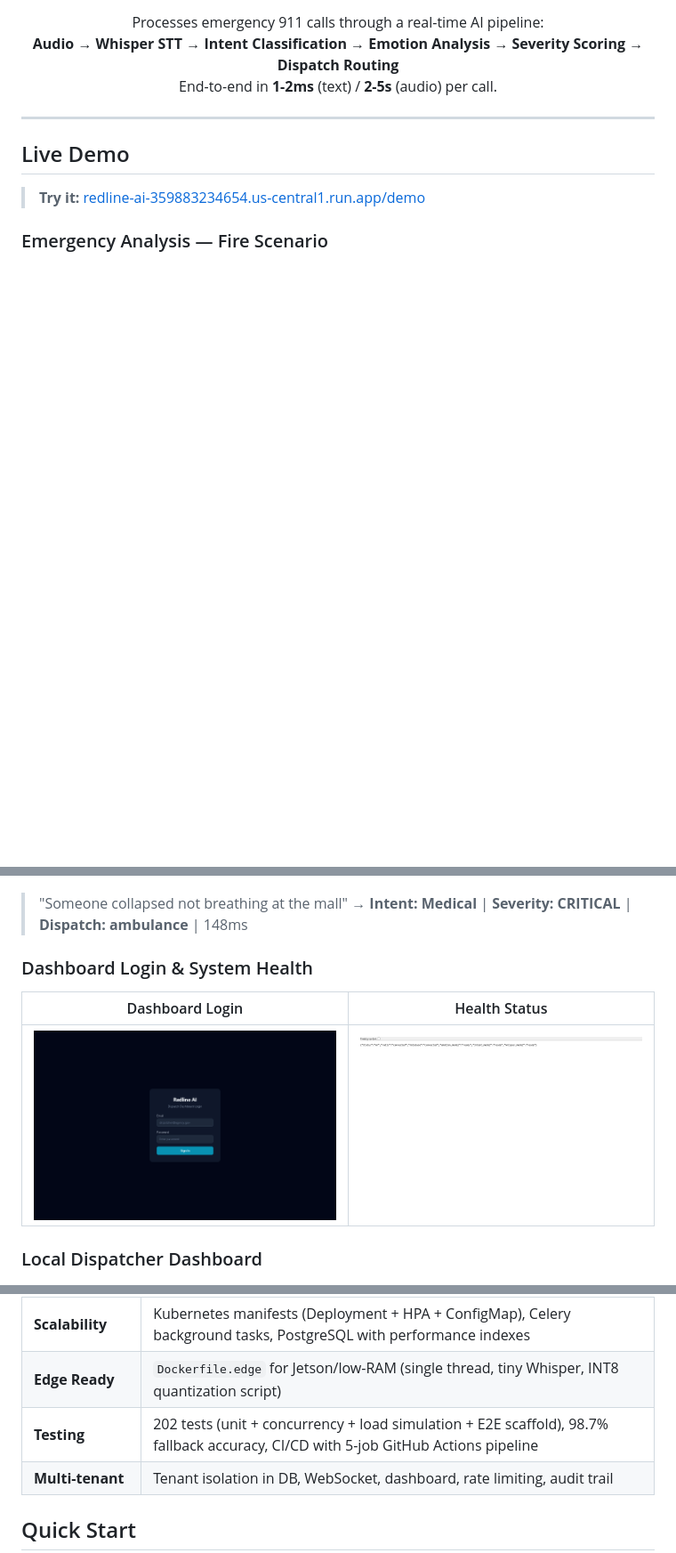
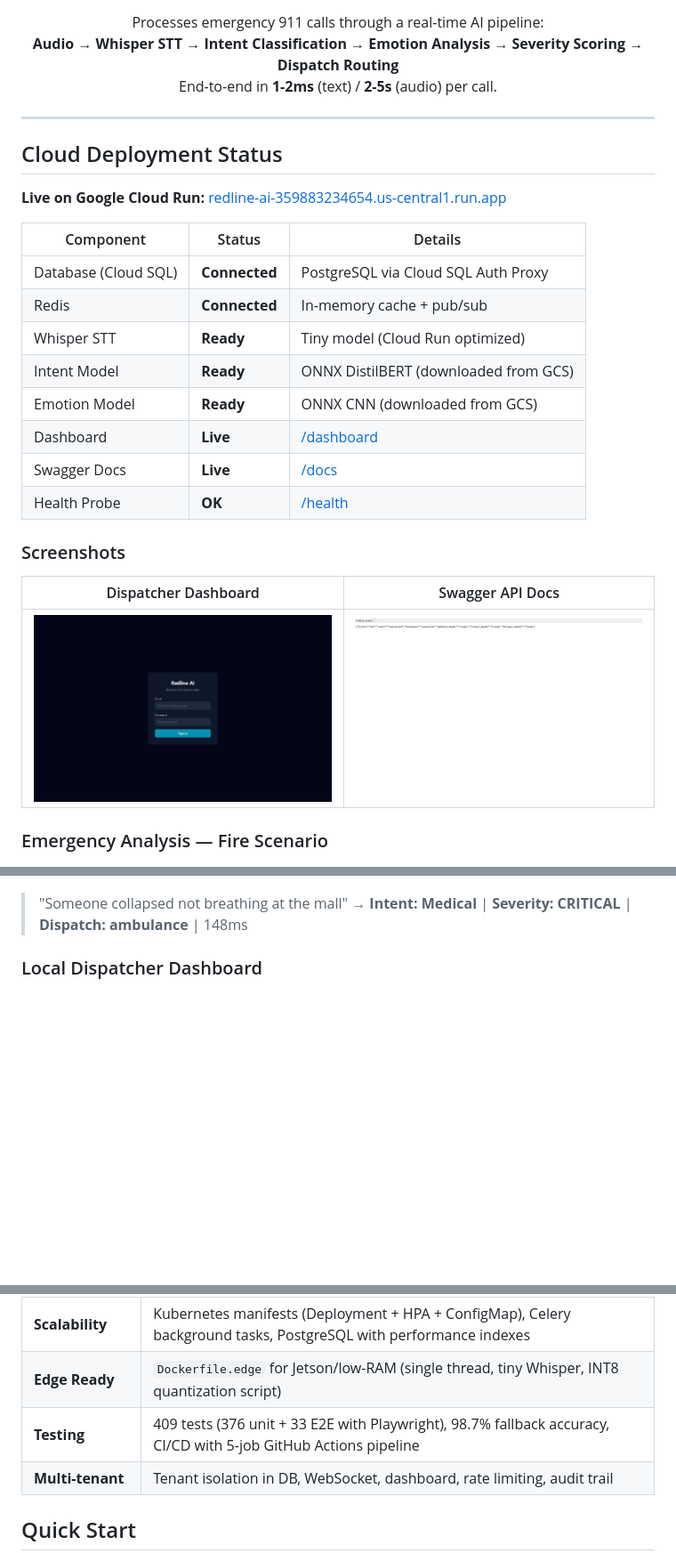
Before and after one commit to mangod12/redline-AI, a Markdown page: README.md, 3 parts joined by grey strips. Shown at 89% size. Drawn GitHub-style; blank space fills up the shorter version.

```diff
--- a/README.md
+++ b/README.md
@@ -20,9 +22,26 @@
 
 ---
 
-## Live Demo
+## Cloud Deployment Status
 
-> **Try it:** [redline-ai-359883234654.us-central1.run.app/demo](https://redline-ai-359883234654.us-central1.run.app/demo)
+**Live on Google Cloud Run:** [redline-ai-359883234654.us-central1.run.app](https://redline-ai-359883234654.us-central1.run.app)
+
+| Component | Status | Details |
+|-----------|--------|---------|
+| Database (Cloud SQL) | **Connected** | PostgreSQL via Cloud SQL Auth Proxy |
+| Redis | **Connected** | In-memory cache + pub/sub |
+| Whisper STT | **Ready** | Tiny model (Cloud Run optimized) |
+| Intent Model | **Ready** | ONNX DistilBERT (downloaded from GCS) |
+| Emotion Model | **Ready** | ONNX CNN (downloaded from GCS) |
+| Dashboard | **Live** | [/dashboard](https://redline-ai-359883234654.us-central1.run.app/dashboard) |
+| Swagger Docs | **Live** | [/docs](https://redline-ai-359883234654.us-central1.run.app/docs) |
+| Health Probe | **OK** | [/health](https://redline-ai-359883234654.us-central1.run.app/health) |
+
+### Screenshots
+
+| Dispatcher Dashboard | Swagger API Docs |
+|:---:|:---:|
+| ![Dashboard](docs/screenshots/cloud-dashboard.png) | ![Health](docs/screenshots/cloud-health.png) |
 
 ### Emergency Analysis — Fire Scenario
 ![Fire Analysis](docs/screenshots/cloud-demo-fire-result.png)
@@ -31,11 +50,6 @@
 ### Emergency Analysis — Medical Scenario
 ![Medical Analysis](docs/screenshots/cloud-demo-medical-result.png)
 > "Someone collapsed not breathing at the mall" &rarr; **Intent: Medical** | **Severity: CRITICAL** | **Dispatch: ambulance** | 148ms
-
-### Dashboard Login & System Health
-| Dashboard Login | Health Status |
-|:---:|:---:|
-| ![Login](docs/screenshots/cloud-dashboard.png) | ![Health](docs/screenshots/cloud-health.png) |
 
 ### Local Dispatcher Dashboard
 ![Dashboard](docs/screenshots/dashboard.png)
@@ -99,7 +113,7 @@
 | **Performance** | 1-2ms text pipeline, bounded Whisper concurrency (semaphore + dedicated thread pool), DB pool 10+20 overflow, httpx connection pooling |
 | **Scalability** | Kubernetes manifests (Deployment + HPA + ConfigMap), Celery background tasks, PostgreSQL with performance indexes |
 | **Edge Ready** | `Dockerfile.edge` for Jetson/low-RAM (single thread, tiny Whisper, INT8 quantization script) |
-| **Testing** | 202 tests (unit + concurrency + load simulation + E2E scaffold), 98.7% fallback accuracy, CI/CD with 5-job GitHub Actions pipeline |
+| **Testing** | 409 tests (376 unit + 33 E2E with Playwright), 98.7% fallback accuracy, CI/CD with 5-job GitHub Actions pipeline |
 | **Multi-tenant** | Tenant isolation in DB, WebSocket, dashboard, rate limiting, audit trail |
 
 ## Quick Start
```
Also changed, not shown: other parts of README.md (+40 -4 lines).
